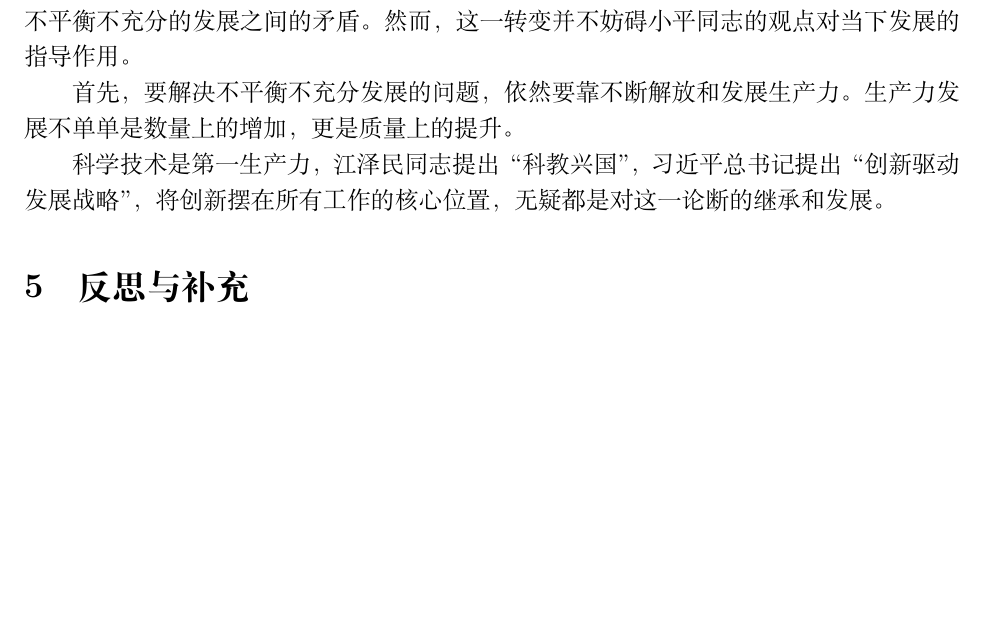
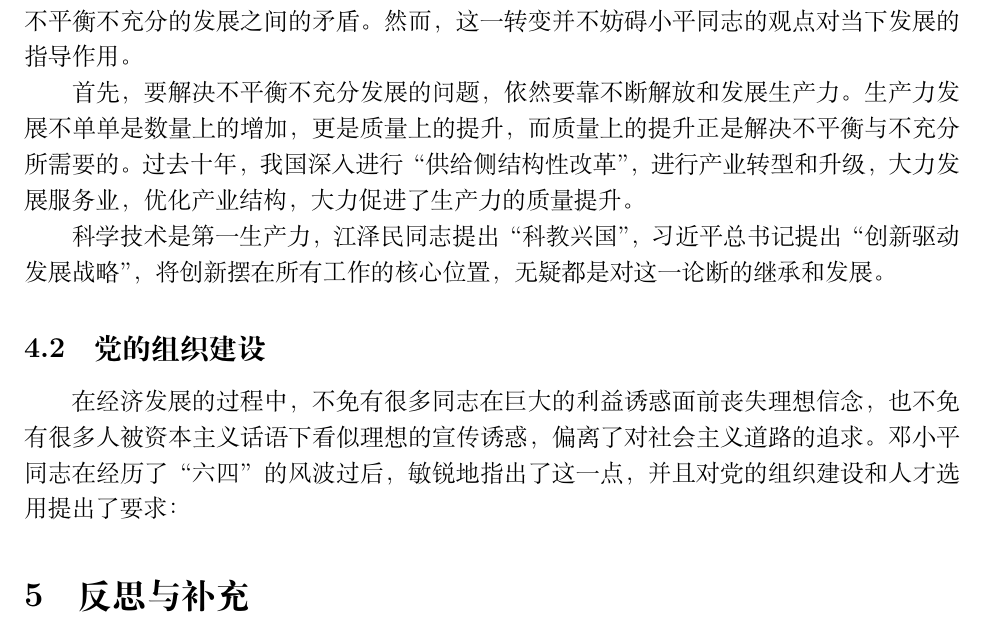
Before and after one commit to HubertYHZhang/mao, a LaTeX document (mao.tex): part of page 3 of 3, cut so that both start at the same text, the shorter picture padded with empty space. Compiled offline with XeLaTeX; a missing font is replaced by an installed copy or a similar font.

Commit message:
update may 15 19:19

```diff
--- a/mao.tex
+++ b/mao.tex
@@ -64,9 +64,16 @@
 \subsection{解放和发展生产力}
 进入新时代后，我国社会的主要矛盾转变为人民群众日益增长的对美好生活的需要和不平衡不充分的发展之间的矛盾。然而，这一转变并不妨碍小平同志的观点对当下发展的指导作用。
 
-首先，要解决不平衡不充分发展的问题，依然要靠不断解放和发展生产力。生产力发展不单单是数量上的增加，更是质量上的提升。
+首先，要解决不平衡不充分发展的问题，依然要靠不断解放和发展生产力。生产力发展不单单是数量上的增加，更是质量上的提升，而质量上的提升正是解决不平衡与不充分所需要的。过去十年，我国深入进行“供给侧结构性改革”，进行产业转型和升级，大力发展服务业，优化产业结构，大力促进了生产力的质量提升。
+
+
 
 科学技术是第一生产力，江泽民同志提出“科教兴国”，习近平总书记提出“创新驱动发展战略”，将创新摆在所有工作的核心位置，无疑都是对这一论断的继承和发展。
+
+\subsection{党的组织建设}
+在经济发展的过程中，不免有很多同志在巨大的利益诱惑面前丧失理想信念，也不免有很多人被资本主义话语下看似理想的宣传诱惑，偏离了对社会主义道路的追求。邓小平同志在经历了“六四”的风波过后，敏锐地指出了这一点，并且对党的组织建设和人才选用提出了要求：
+
+
 
 \section{反思与补充}
 马克思主义中国化是一个不断自我完善、自我扬弃的过程。站在新时代的角度上，我们应当对邓小平同志的谈话有更新的认识，并基于邓小平理论形成更完善的一套关于社会主义现代化的理论认知。
```
Also changed, not shown: mao.pdf, 3 other files.
